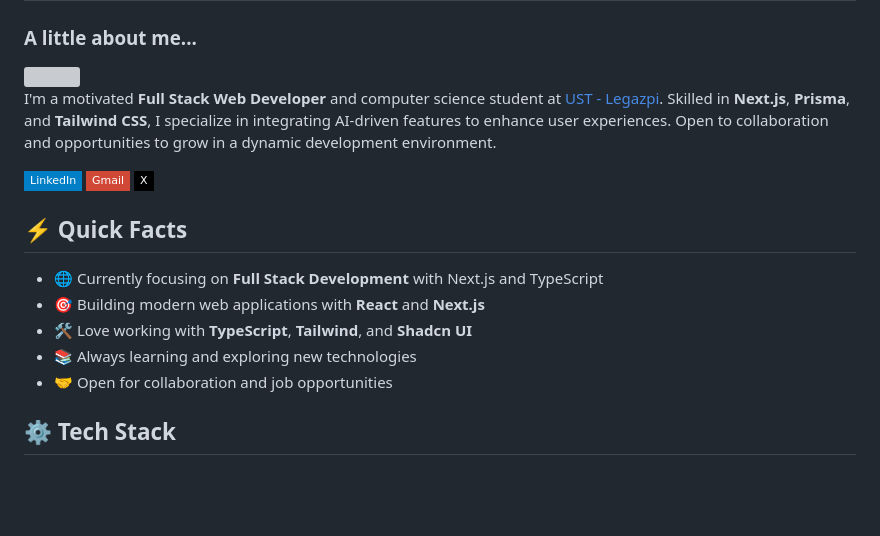
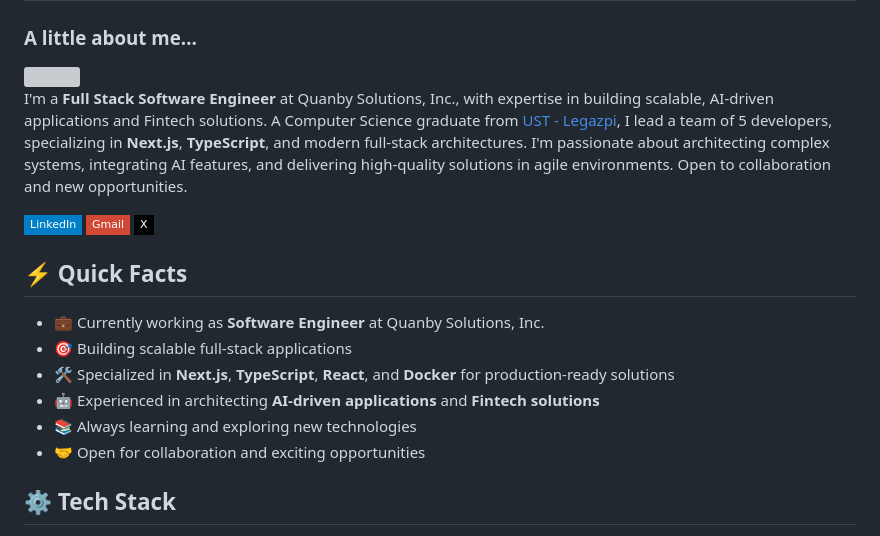
Before and after one commit to mjbalcueva/mjbalcueva, a Markdown page: README.md, the part around one of its changes. Drawn GitHub-style; badges without logos; blank space fills up the shorter version; grey boxes are pictures that could not be loaded.

Commit message:
docs: update personal information and enhance tech stack in README.md

```diff
--- a/README.md
+++ b/README.md
@@ -7,7 +7,7 @@
 
 <img src="https://media.giphy.com/media/VgCDAzcKvsR6OM0uWg/giphy.gif" width="50" align="right">
 
-I'm a motivated **Full Stack Web Developer** and computer science student at [UST - Legazpi](https://ust-legazpi.edu.ph). Skilled in **Next.js**, **Prisma**, and **Tailwind CSS**, I specialize in integrating AI-driven features to enhance user experiences. Open to collaboration and opportunities to grow in a dynamic development environment.
+I'm a **Full Stack Software Engineer** at Quanby Solutions, Inc., with expertise in building scalable, AI-driven applications and Fintech solutions. A Computer Science graduate from [UST - Legazpi](https://ust-legazpi.edu.ph), I lead a team of 5 developers, specializing in **Next.js**, **TypeScript**, and modern full-stack architectures. I'm passionate about architecting complex systems, integrating AI features, and delivering high-quality solutions in agile environments. Open to collaboration and new opportunities.
 
 <p>
   <a href="https://www.linkedin.com/in/mj-balcueva/">
@@ -23,11 +23,12 @@ I'm a motivated **Full Stack Web Developer** and computer science student at [US
 
 <h2>⚡️ Quick Facts</h2>
 
-- 🌐 Currently focusing on **Full Stack Development** with Next.js and TypeScript
-- 🎯 Building modern web applications with **React** and **Next.js**
-- 🛠️ Love working with **TypeScript**, **Tailwind**, and **Shadcn UI**
+- 💼 Currently working as **Software Engineer** at Quanby Solutions, Inc.
+- 🎯 Building scalable full-stack applications
+- 🛠️ Specialized in **Next.js**, **TypeScript**, **React**, and **Docker** for production-ready solutions
+- 🤖 Experienced in architecting **AI-driven applications** and **Fintech solutions**
 - 📚 Always learning and exploring new technologies
-- 🤝 Open for collaboration and job opportunities
+- 🤝 Open for collaboration and exciting opportunities
 
 <h2>⚙️ Tech Stack</h2>
 
```
Also changed, not shown: other parts of README.md (+7 -0 lines).
